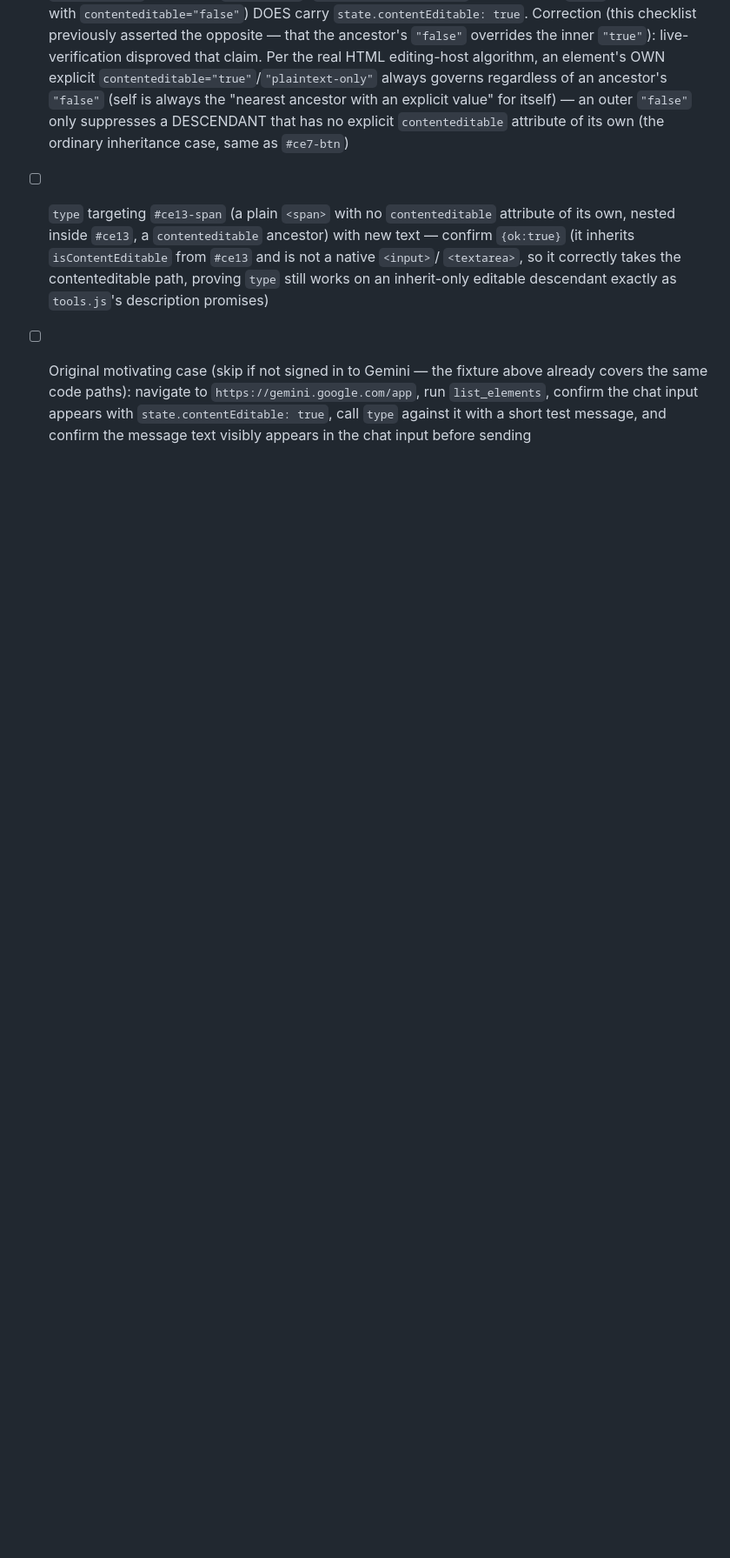
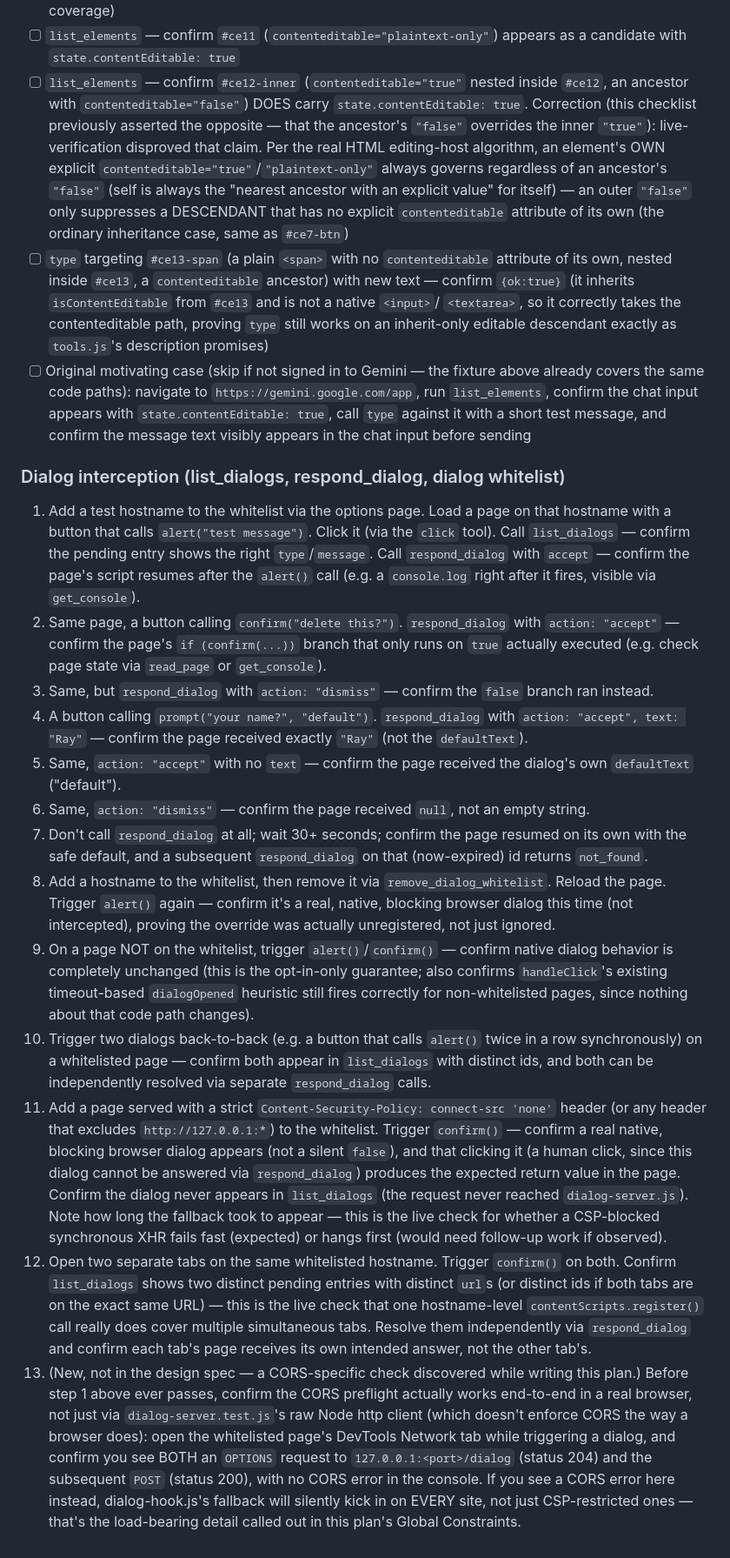
Before and after one commit to raychao-oao/firefox-bridge, a Markdown page: docs/manual-verification-checklist.md, the part around the change. Shown at 87% size. Drawn GitHub-style; blank space fills up the shorter version.

Commit message:
docs: add manual verification checklist for dialog interception

```diff
--- a/docs/manual-verification-checklist.md
+++ b/docs/manual-verification-checklist.md
@@ -697,3 +697,73 @@ already connected.
       chat input appears with `state.contentEditable: true`, call `type`
       against it with a short test message, and confirm the message text
       visibly appears in the chat input before sending
+
+### Dialog interception (list_dialogs, respond_dialog, dialog whitelist)
+
+1. Add a test hostname to the whitelist via the options page. Load a page
+   on that hostname with a button that calls `alert("test message")`.
+   Click it (via the `click` tool). Call `list_dialogs` — confirm the
+   pending entry shows the right `type`/`message`. Call `respond_dialog`
+   with `accept` — confirm the page's script resumes after the `alert()`
+   call (e.g. a `console.log` right after it fires, visible via
+   `get_console`).
+2. Same page, a button calling `confirm("delete this?")`. `respond_dialog`
+   with `action: "accept"` — confirm the page's `if (confirm(...))` branch
+   that only runs on `true` actually executed (e.g. check page state via
+   `read_page` or `get_console`).
+3. Same, but `respond_dialog` with `action: "dismiss"` — confirm the
+   `false` branch ran instead.
+4. A button calling `prompt("your name?", "default")`. `respond_dialog`
+   with `action: "accept", text: "Ray"` — confirm the page received exactly
+   `"Ray"` (not the `defaultText`).
+5. Same, `action: "accept"` with no `text` — confirm the page received the
+   dialog's own `defaultText` ("default").
+6. Same, `action: "dismiss"` — confirm the page received `null`, not an
+   empty string.
+7. Don't call `respond_dialog` at all; wait 30+ seconds; confirm the page
+   resumed on its own with the safe default, and a subsequent
+   `respond_dialog` on that (now-expired) id returns `not_found`.
+8. Add a hostname to the whitelist, then remove it via
+   `remove_dialog_whitelist`. Reload the page. Trigger `alert()` again —
+   confirm it's a real, native, blocking browser dialog this time (not
+   intercepted), proving the override was actually unregistered, not just
+   ignored.
+9. On a page NOT on the whitelist, trigger `alert()`/`confirm()` — confirm
+   native dialog behavior is completely unchanged (this is the
+   opt-in-only guarantee; also confirms `handleClick`'s existing
+   timeout-based `dialogOpened` heuristic still fires correctly for
+   non-whitelisted pages, since nothing about that code path changes).
+10. Trigger two dialogs back-to-back (e.g. a button that calls `alert()`
+    twice in a row synchronously) on a whitelisted page — confirm both
+    appear in `list_dialogs` with distinct ids, and both can be
+    independently resolved via separate `respond_dialog` calls.
+11. Add a page served with a strict `Content-Security-Policy: connect-src
+    'none'` header (or any header that excludes `http://127.0.0.1:*`) to
+    the whitelist. Trigger `confirm()` — confirm a real native, blocking
+    browser dialog appears (not a silent `false`), and that clicking it
+    (a human click, since this dialog cannot be answered via
+    `respond_dialog`) produces the expected return value in the page.
+    Confirm the dialog never appears in `list_dialogs` (the request never
+    reached `dialog-server.js`). Note how long the fallback took to
+    appear — this is the live check for whether a CSP-blocked synchronous
+    XHR fails fast (expected) or hangs first (would need follow-up work if
+    observed).
+12. Open two separate tabs on the same whitelisted hostname. Trigger
+    `confirm()` on both. Confirm `list_dialogs` shows two distinct pending
+    entries with distinct `url`s (or distinct ids if both tabs are on the
+    exact same URL) — this is the live check that one hostname-level
+    `contentScripts.register()` call really does cover multiple
+    simultaneous tabs. Resolve them independently via `respond_dialog` and
+    confirm each tab's page receives its own intended answer, not the
+    other tab's.
+13. (New, not in the design spec — a CORS-specific check discovered while
+    writing this plan.) Before step 1 above ever passes, confirm the CORS
+    preflight actually works end-to-end in a real browser, not just via
+    `dialog-server.test.js`'s raw Node http client (which doesn't enforce
+    CORS the way a browser does): open the whitelisted page's DevTools
+    Network tab while triggering a dialog, and confirm you see BOTH an
+    `OPTIONS` request to `127.0.0.1:<port>/dialog` (status 204) and the
+    subsequent `POST` (status 200), with no CORS error in the console. If
+    you see a CORS error here instead, dialog-hook.js's fallback will
+    silently kick in on EVERY site, not just CSP-restricted ones — that's
+    the load-bearing detail called out in this plan's Global Constraints.
```
